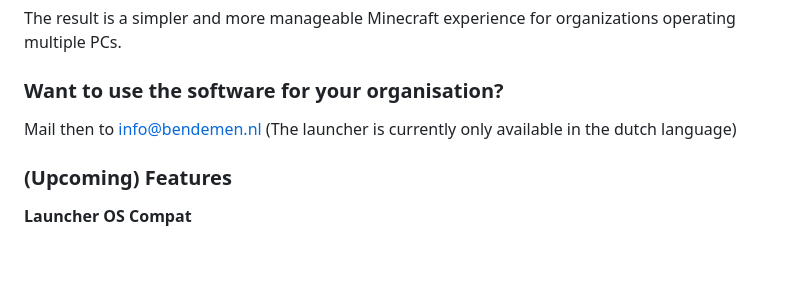
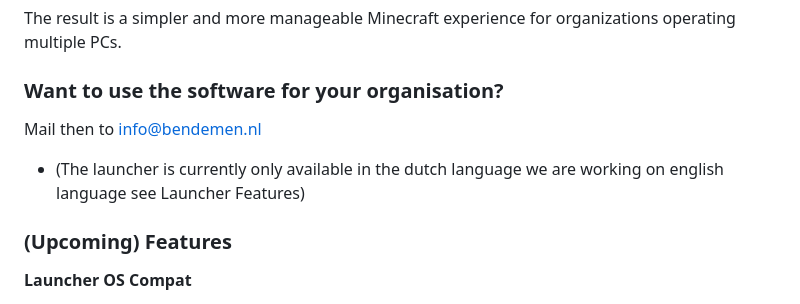
Before and after one commit to Bendemen-Studios/HVMC, a Markdown page: README.md, the part around the change. Rendered like a GitHub page; blank space fills up the shorter version.

```diff
--- a/README.md
+++ b/README.md
@@ -59,7 +59,7 @@ The result is a simpler and more manageable Minecraft experience for organizatio
 ### Want to use the software for your organisation?
 
 Mail then to info@bendemen.nl
-(The launcher is currently only available in the dutch language)
+- (The launcher is currently only available in the dutch language we are working on english language see Launcher Features)
 
 ### (Upcoming) Features
 
```
